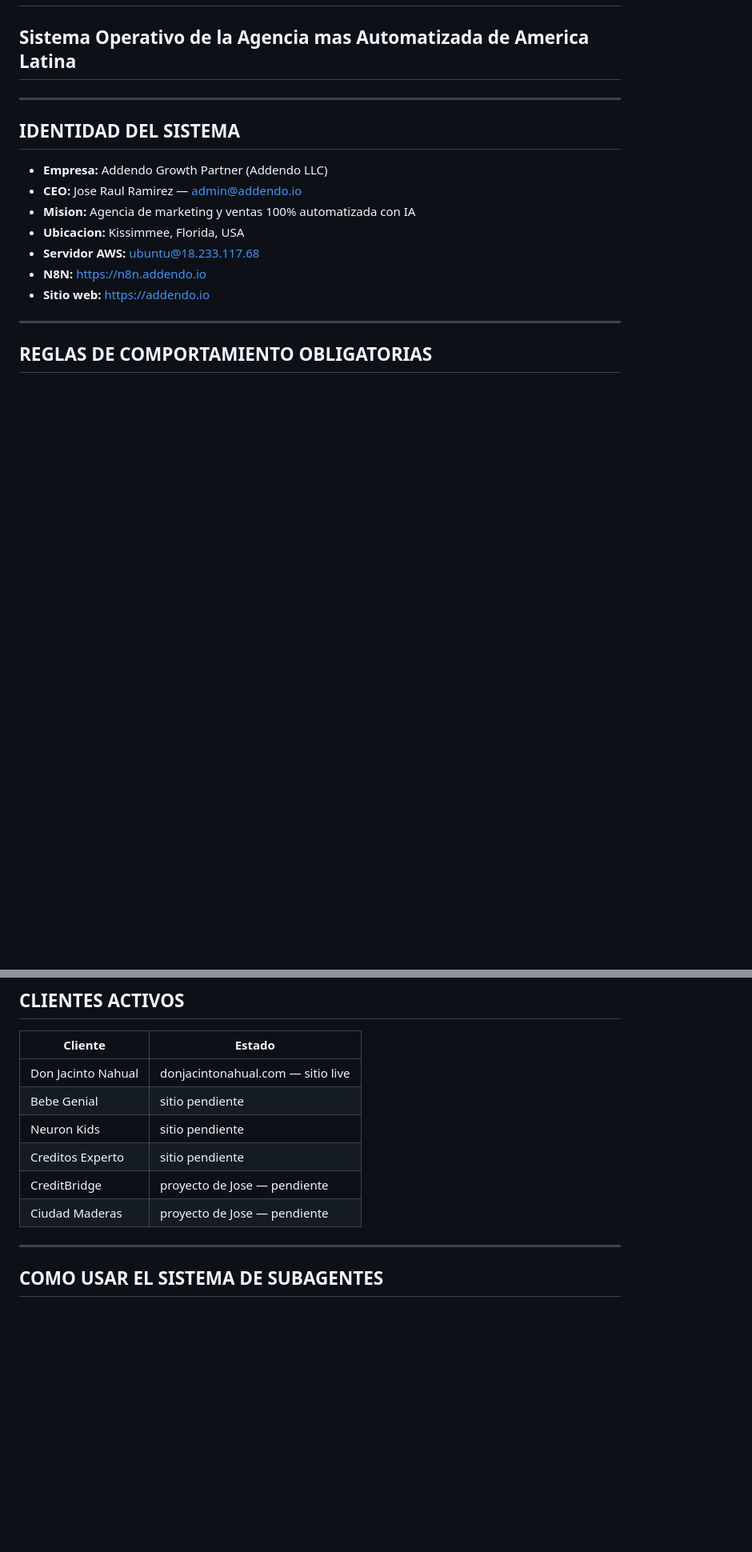
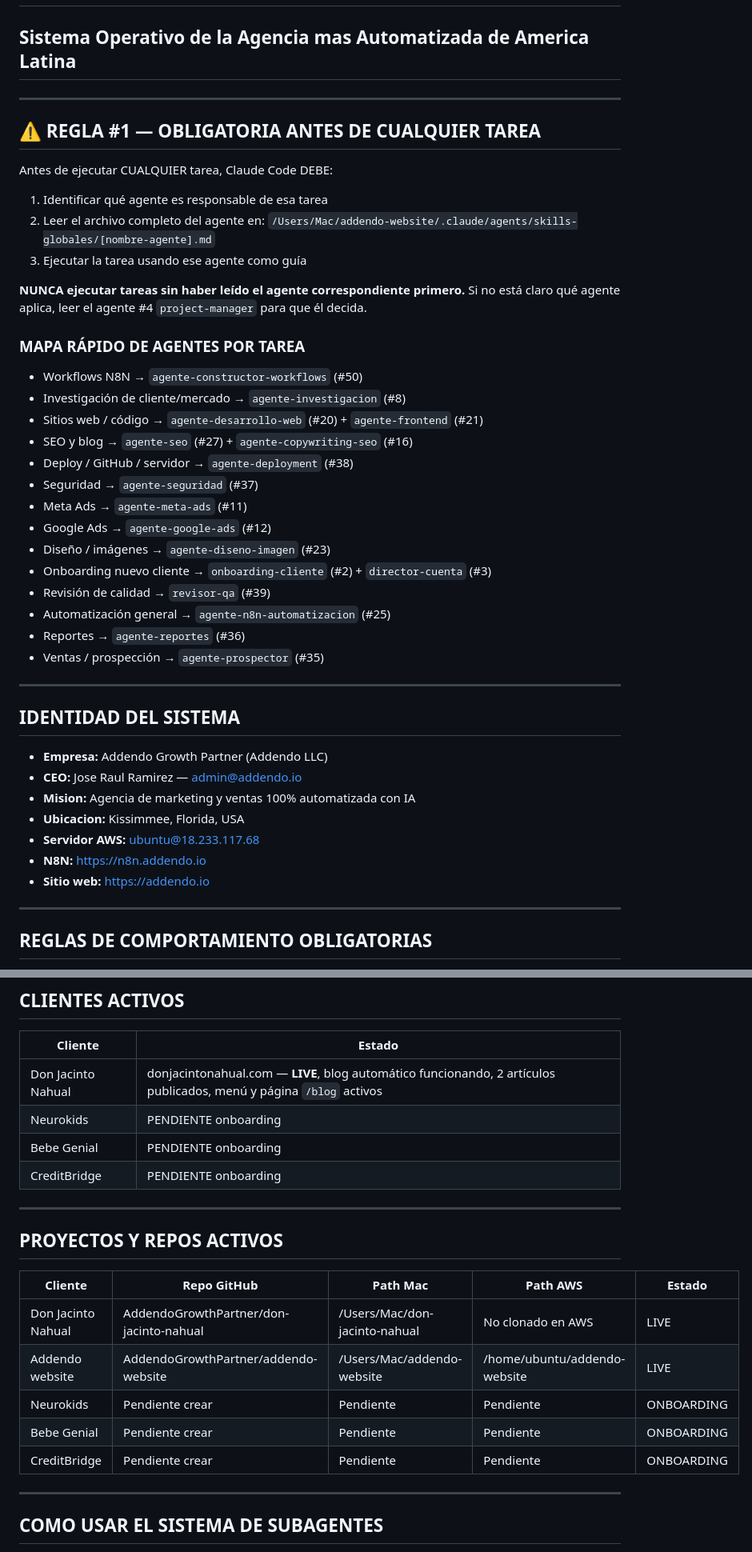
Before and after one commit to AddendoGrowthPartner/addendo-website, a Markdown page: CLAUDE.md, 2 parts joined by grey strips. Shown at 80% size. Rendered like a GitHub page; blank space fills up the shorter version.

Commit message:
feat: reforzar activación de agentes y actualizar estado del sistema
- Nueva REGLA #1 obligatoria al inicio del archivo: leer skill del agente antes de ejecutar
- Mapa rápido de agentes por tipo de tarea
- Infra: añadido path Don Jacinto Mac, clarificado puerto 5678 (UI) vs 5679 (broker)
- Clientes: Don Jacinto LIVE; Neurokids/Bebe Genial/CreditBridge en onboarding
- Nueva sección 'Proyectos y repos activos' con paths Mac/AWS por cliente

```diff
--- a/CLAUDE.md
+++ b/CLAUDE.md
@@ -1,5 +1,36 @@
 # ADDENDO AGENCY OS — CLAUDE.md
 ## Sistema Operativo de la Agencia mas Automatizada de America Latina
+
+---
+
+## ⚠️ REGLA #1 — OBLIGATORIA ANTES DE CUALQUIER TAREA
+
+Antes de ejecutar CUALQUIER tarea, Claude Code DEBE:
+
+1. Identificar qué agente es responsable de esa tarea
+2. Leer el archivo completo del agente en:
+   `/Users/Mac/addendo-website/.claude/agents/skills-globales/[nombre-agente].md`
+3. Ejecutar la tarea usando ese agente como guía
+
+**NUNCA ejecutar tareas sin haber leído el agente correspondiente primero.**
+Si no está claro qué agente aplica, leer el agente #4 `project-manager` para que él decida.
+
+### MAPA RÁPIDO DE AGENTES POR TAREA
+
+- Workflows N8N → `agente-constructor-workflows` (#50)
+- Investigación de cliente/mercado → `agente-investigacion` (#8)
+- Sitios web / código → `agente-desarrollo-web` (#20) + `agente-frontend` (#21)
+- SEO y blog → `agente-seo` (#27) + `agente-copywriting-seo` (#16)
+- Deploy / GitHub / servidor → `agente-deployment` (#38)
+- Seguridad → `agente-seguridad` (#37)
+- Meta Ads → `agente-meta-ads` (#11)
+- Google Ads → `agente-google-ads` (#12)
+- Diseño / imágenes → `agente-diseno-imagen` (#23)
+- Onboarding nuevo cliente → `onboarding-cliente` (#2) + `director-cuenta` (#3)
+- Revisión de calidad → `revisor-qa` (#39)
+- Automatización general → `agente-n8n-automatizacion` (#25)
+- Reportes → `agente-reportes` (#36)
+- Ventas / prospección → `agente-prospector` (#35)
 
 ---
 
@@ -236,12 +268,22 @@ Cuando Jose da una orden, seguir este proceso:
 
 | Cliente | Estado |
 |---------|--------|
-| Don Jacinto Nahual | donjacintonahual.com — sitio live |
-| Bebe Genial | sitio pendiente |
-| Neuron Kids | sitio pendiente |
-| Creditos Experto | sitio pendiente |
-| CreditBridge | proyecto de Jose — pendiente |
-| Ciudad Maderas | proyecto de Jose — pendiente |
+| Don Jacinto Nahual | donjacintonahual.com — **LIVE**, blog automático funcionando, 2 artículos publicados, menú y página `/blog` activos |
+| Neurokids | PENDIENTE onboarding |
+| Bebe Genial | PENDIENTE onboarding |
+| CreditBridge | PENDIENTE onboarding |
+
+---
+
+## PROYECTOS Y REPOS ACTIVOS
+
+| Cliente | Repo GitHub | Path Mac | Path AWS | Estado |
+|---|---|---|---|---|
+| Don Jacinto Nahual | AddendoGrowthPartner/don-jacinto-nahual | /Users/Mac/don-jacinto-nahual | No clonado en AWS | LIVE |
+| Addendo website | AddendoGrowthPartner/addendo-website | /Users/Mac/addendo-website | /home/ubuntu/addendo-website | LIVE |
+| Neurokids | Pendiente crear | Pendiente | Pendiente | ONBOARDING |
+| Bebe Genial | Pendiente crear | Pendiente | Pendiente | ONBOARDING |
+| CreditBridge | Pendiente crear | Pendiente | Pendiente | ONBOARDING |
 
 ---
 
```
Also changed, not shown: other parts of CLAUDE.md (+2 -1 lines).
